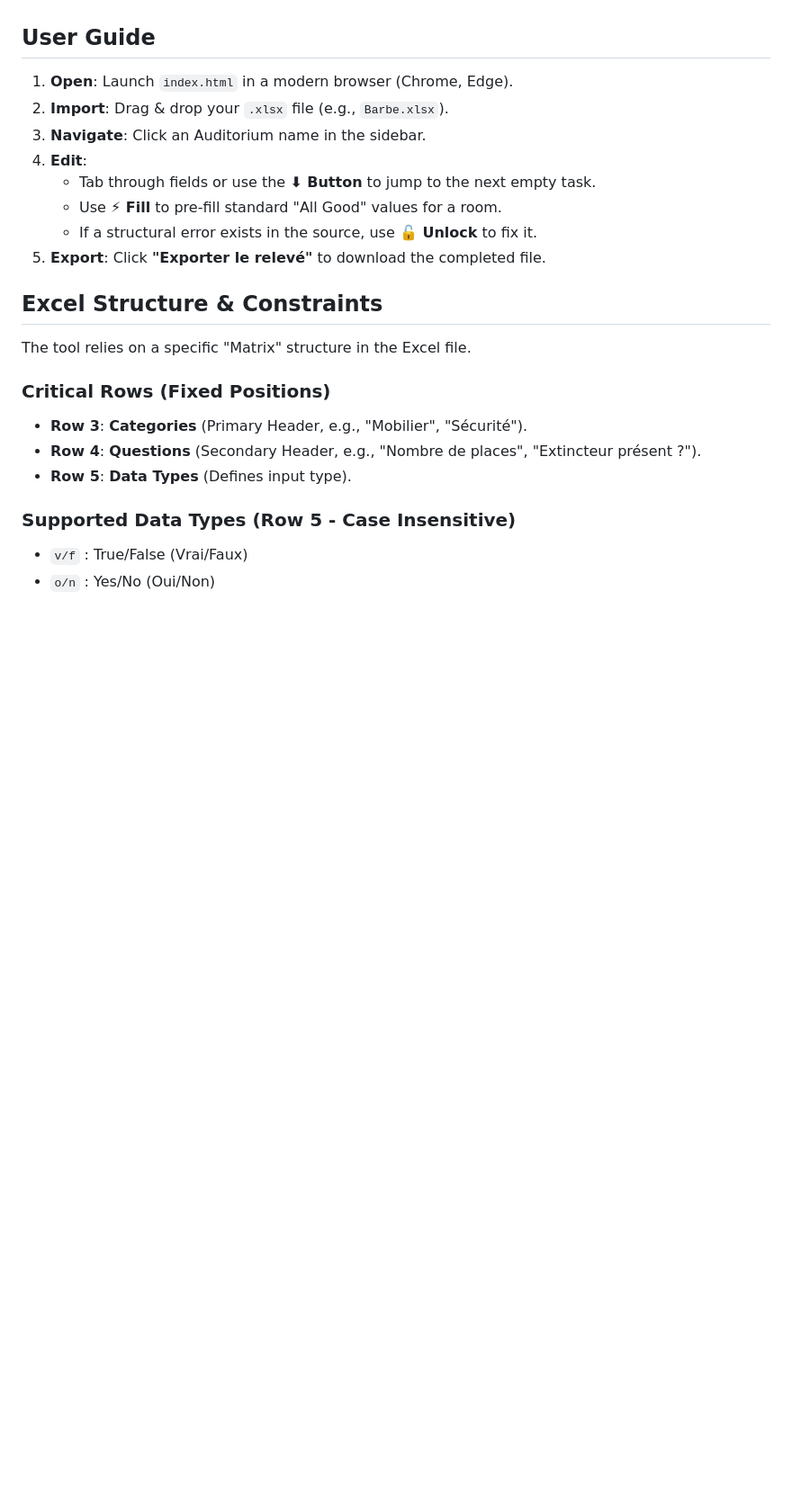
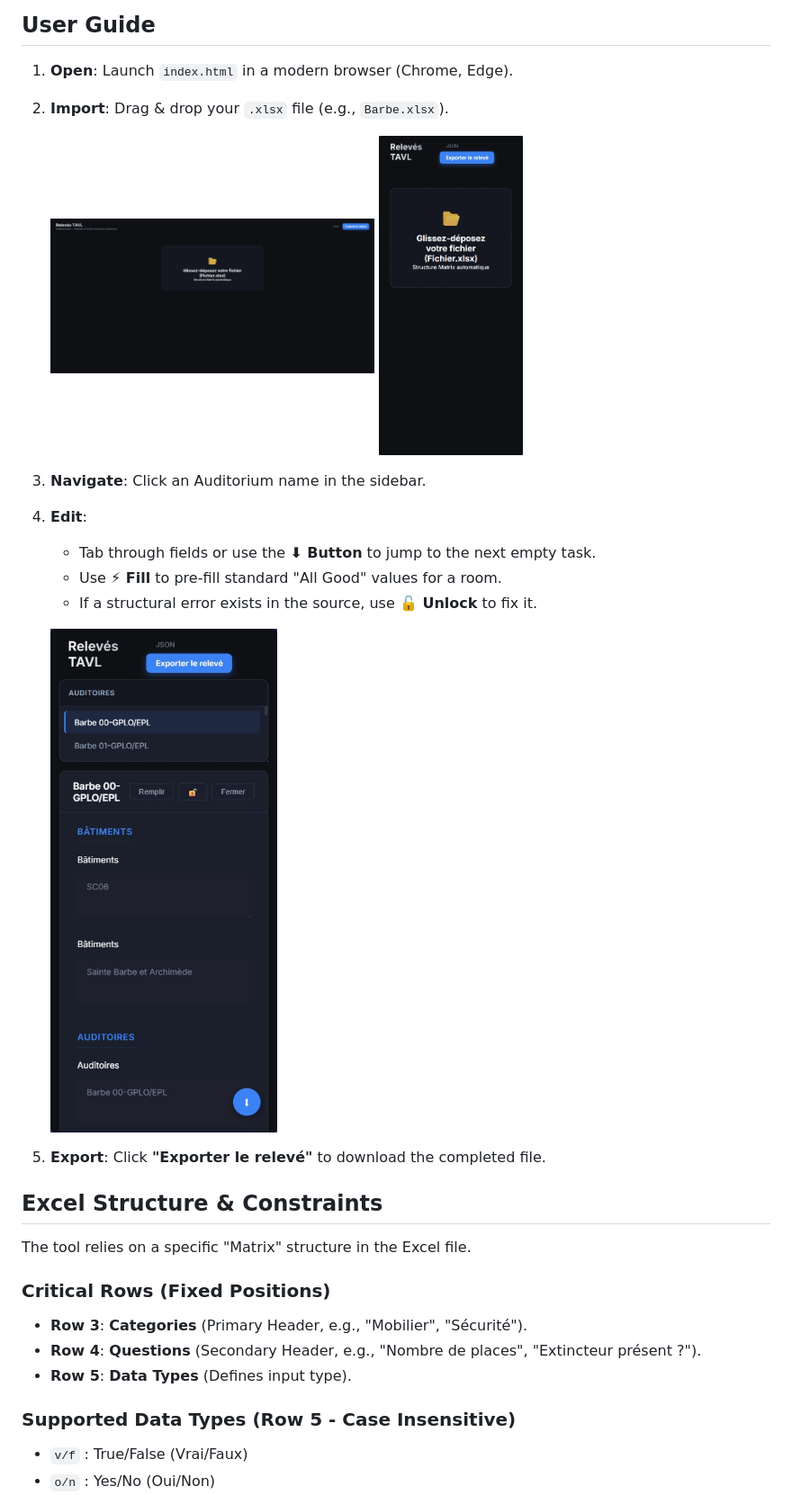
Before and after one commit to DualsFWShield/TAVL, a Markdown page: README.md, the part around the change printed below. Shown: that part at 90% size. Drawn GitHub-style; pictures changed too: showcase/desktop-drop.png (added), showcase/mobile-drop.png (added), showcase/mobile-edit.png (added); blank space fills up the shorter version.

```diff
--- a/README.md
+++ b/README.md
@@ -38,11 +43,17 @@ Web tool for importing, editing, and exporting survey XLSX files (Matrix structu
 
 1. **Open**: Launch `index.html` in a modern browser (Chrome, Edge).
 2. **Import**: Drag & drop your `.xlsx` file (e.g., `Barbe.xlsx`).
+
+   <img src="showcase/desktop-drop.png" width="45%" /> <img src="showcase/mobile-drop.png" width="20%" />
+
 3. **Navigate**: Click an Auditorium name in the sidebar.
 4. **Edit**:
    - Tab through fields or use the **⬇ Button** to jump to the next empty task.
    - Use **⚡ Fill** to pre-fill standard "All Good" values for a room.
    - If a structural error exists in the source, use **🔓 Unlock** to fix it.
+
+   ![Mobile Interface](showcase/mobile-edit.png)
+
 5. **Export**: Click **"Exporter le relevé"** to download the completed file.
 
 ## Excel Structure & Constraints
```
Also changed, not shown: other parts of README.md (+5 -0 lines), showcase/desktop-edit.png (added), showcase/desktop-saved.png (added), 1 other file.
